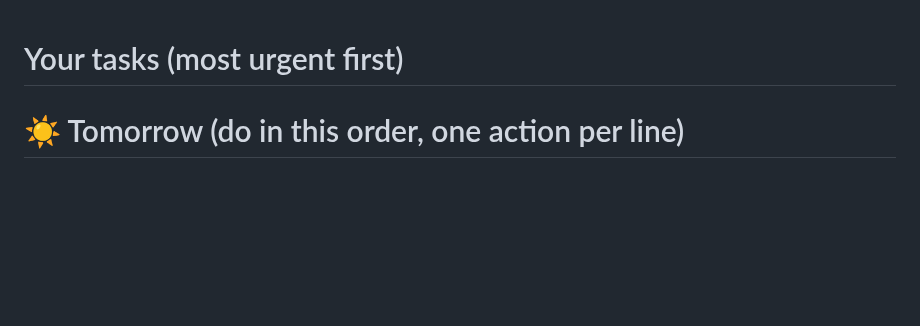
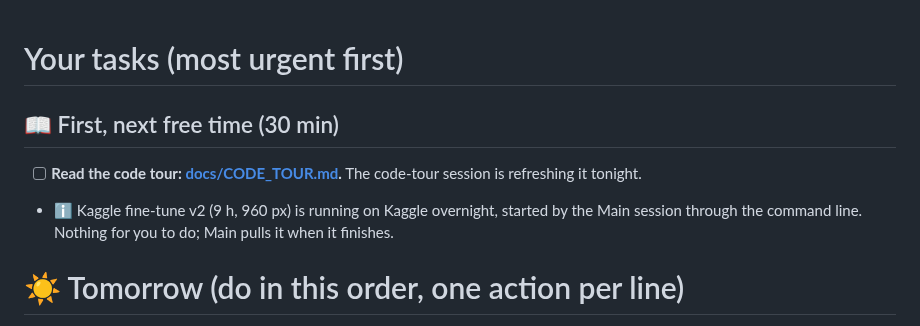
Before and after one commit to NathanielBierig/RNCV, a Markdown page: HUMAN_TASKS.md, the part around the change. Rendered like a GitHub page; blank space fills up the shorter version.

Commit message:
Docs: code tour at top of task list
Co-Authored-By: Claude Opus 5.5 <noreply@anthropic.com>

```diff
--- a/HUMAN_TASKS.md
+++ b/HUMAN_TASKS.md
@@ -1,4 +1,9 @@
 # Your tasks (most urgent first)
+
+
+## 📖 First, next free time (30 min)
+- [ ] **Read the code tour: [docs/CODE_TOUR.md](docs/CODE_TOUR.md).** The code-tour session is refreshing it tonight.
+- ℹ️ Kaggle fine-tune v2 (9 h, 960 px) is running on Kaggle overnight, started by the Main session through the command line. Nothing for you to do; Main pulls it when it finishes.
 
 
 # ☀️ Tomorrow (do in this order, one action per line)
```
